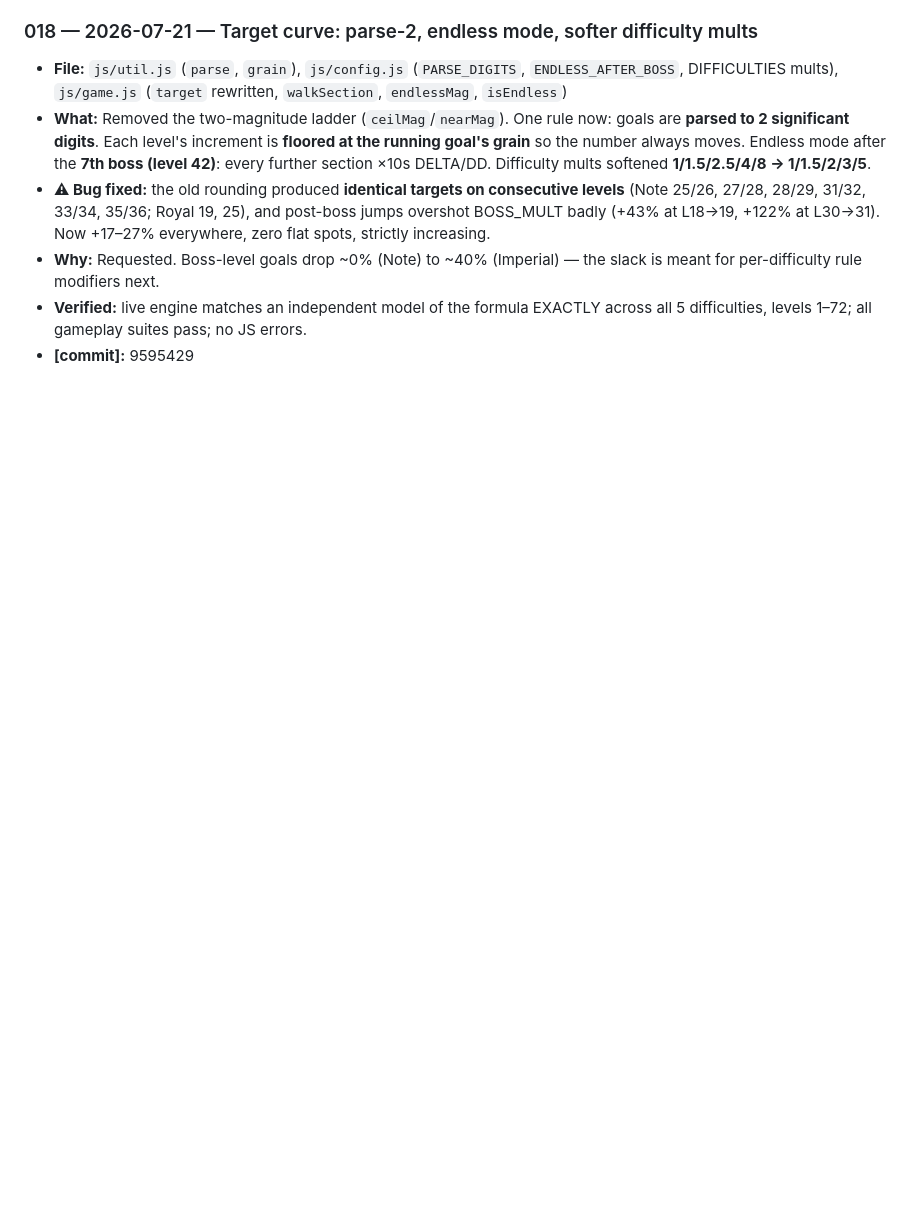
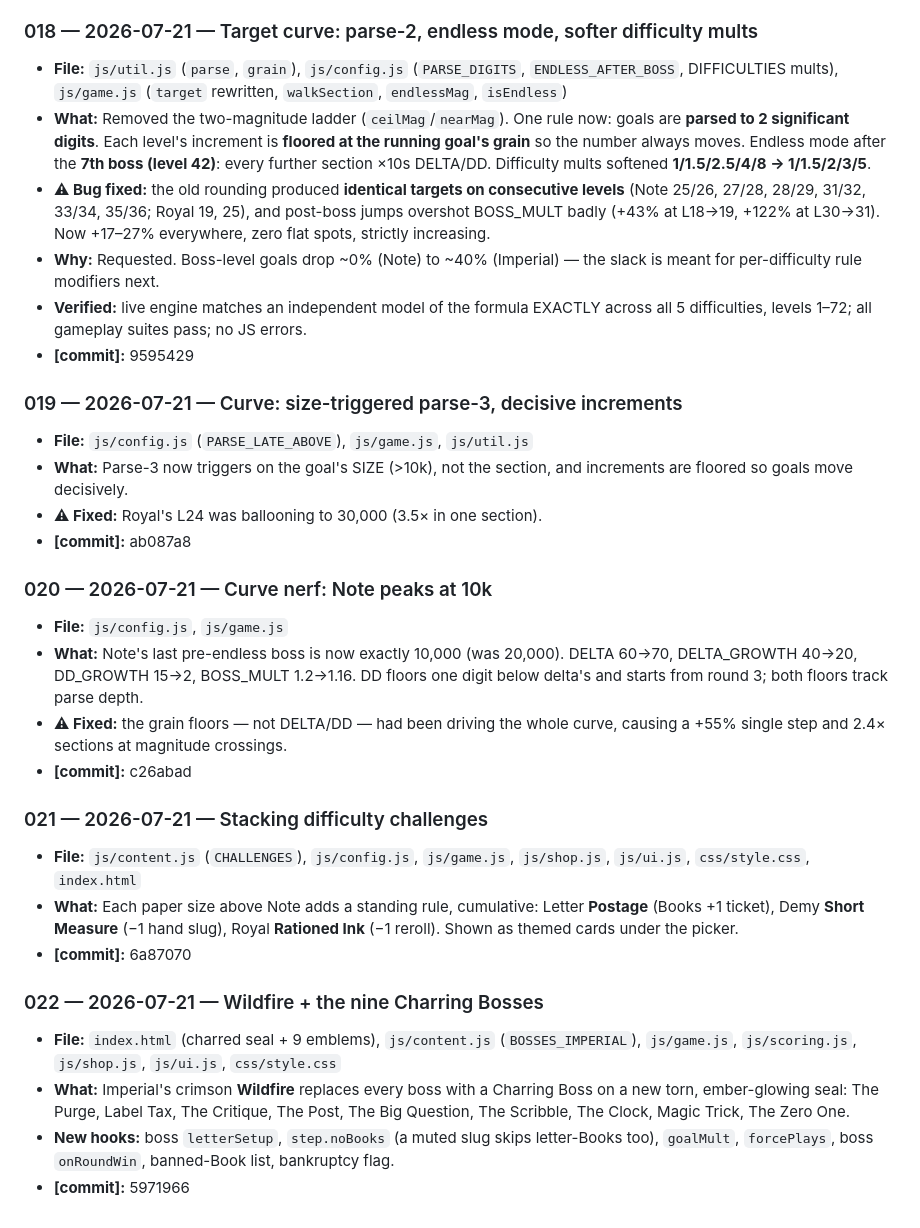
Before and after one commit to BlueBomber621/Lexicon, a Markdown page: CLAUDE_PHONE_EDITS.md, the part around the change. Rendered like a GitHub page; blank space fills up the shorter version.

Commit message:
Log edits 019-022: curve refinement, nerf, challenges, Wildfire
Co-Authored-By: Claude Opus 4.8 <noreply@anthropic.com>
Claude-Session: https://claude.ai/code/session_01TUnrrsBoKwpViZcaG139N7

```diff
--- a/CLAUDE_PHONE_EDITS.md
+++ b/CLAUDE_PHONE_EDITS.md
@@ -254,6 +254,42 @@ it and bump the "through entry NNN".
   across all 5 difficulties, levels 1–72; all gameplay suites pass; no JS errors.
 - **[commit]:** 9595429
 
+### 019 — 2026-07-21 — Curve: size-triggered parse-3, decisive increments
+- **File:** `js/config.js` (`PARSE_LATE_ABOVE`), `js/game.js`, `js/util.js`
+- **What:** Parse-3 now triggers on the goal's SIZE (>10k), not the section, and
+  increments are floored so goals move decisively.
+- **⚠ Fixed:** Royal's L24 was ballooning to 30,000 (3.5× in one section).
+- **[commit]:** ab087a8
+
+### 020 — 2026-07-21 — Curve nerf: Note peaks at 10k
+- **File:** `js/config.js`, `js/game.js`
+- **What:** Note's last pre-endless boss is now exactly 10,000 (was 20,000).
+  DELTA 60→70, DELTA_GROWTH 40→20, DD_GROWTH 15→2, BOSS_MULT 1.2→1.16. DD floors
+  one digit below delta's and starts from round 3; both floors track parse depth.
+- **⚠ Fixed:** the grain floors — not DELTA/DD — had been driving the whole
+  curve, causing a +55% single step and 2.4× sections at magnitude crossings.
+- **[commit]:** c26abad
+
+### 021 — 2026-07-21 — Stacking difficulty challenges
+- **File:** `js/content.js` (`CHALLENGES`), `js/config.js`, `js/game.js`,
+  `js/shop.js`, `js/ui.js`, `css/style.css`, `index.html`
+- **What:** Each paper size above Note adds a standing rule, cumulative:
+  Letter **Postage** (Books +1 ticket), Demy **Short Measure** (−1 hand slug),
+  Royal **Rationed Ink** (−1 reroll). Shown as themed cards under the picker.
+- **[commit]:** 6a87070
+
+### 022 — 2026-07-21 — Wildfire + the nine Charring Bosses
+- **File:** `index.html` (charred seal + 9 emblems), `js/content.js`
+  (`BOSSES_IMPERIAL`), `js/game.js`, `js/scoring.js`, `js/shop.js`, `js/ui.js`,
+  `css/style.css`
+- **What:** Imperial's crimson **Wildfire** replaces every boss with a Charring
+  Boss on a new torn, ember-glowing seal: The Purge, Label Tax, The Critique,
+  The Post, The Big Question, The Scribble, The Clock, Magic Trick, The Zero One.
+- **New hooks:** boss `letterSetup`, `step.noBooks` (a muted slug skips
+  letter-Books too), `goalMult`, `forcePlays`, boss `onRoundWin`, banned-Book
+  list, bankruptcy flag.
+- **[commit]:** 5971966
+
 <!--
 ENTRY TEMPLATE (copy for each new edit):
 
```
